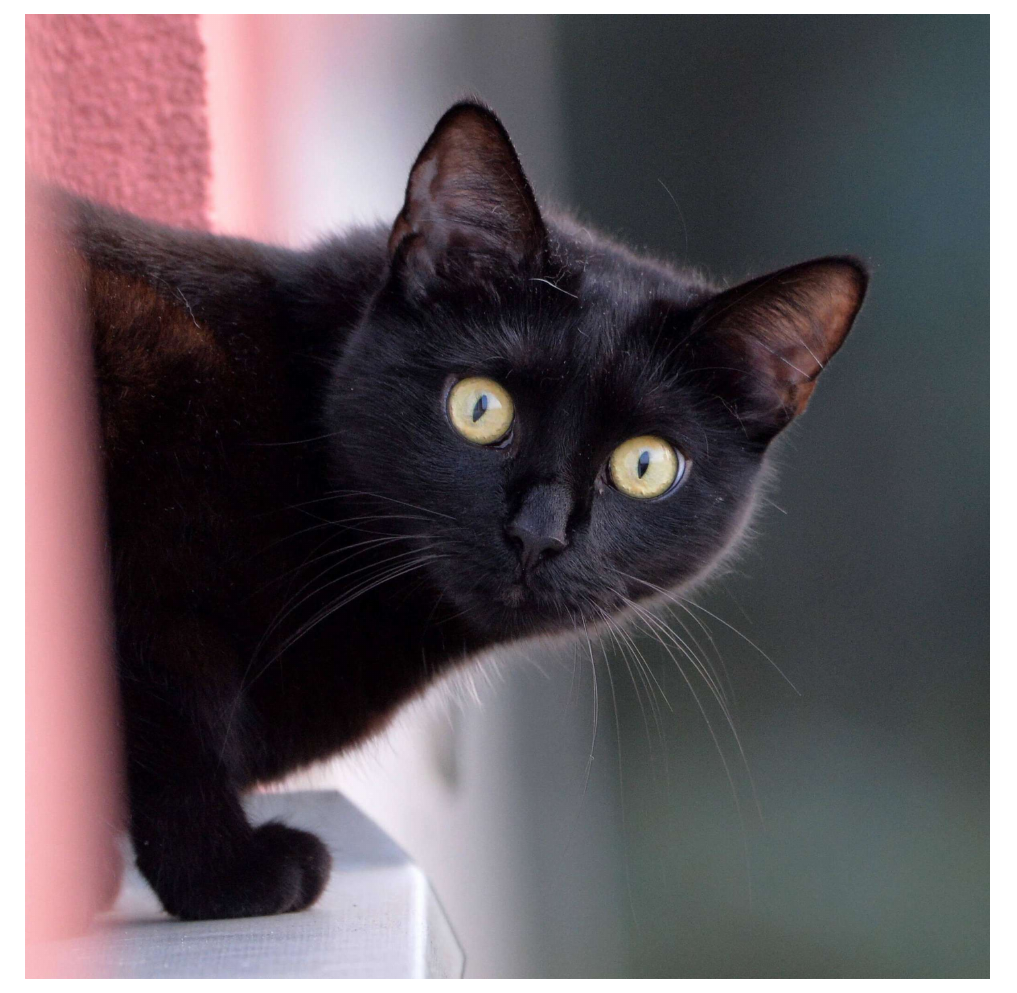
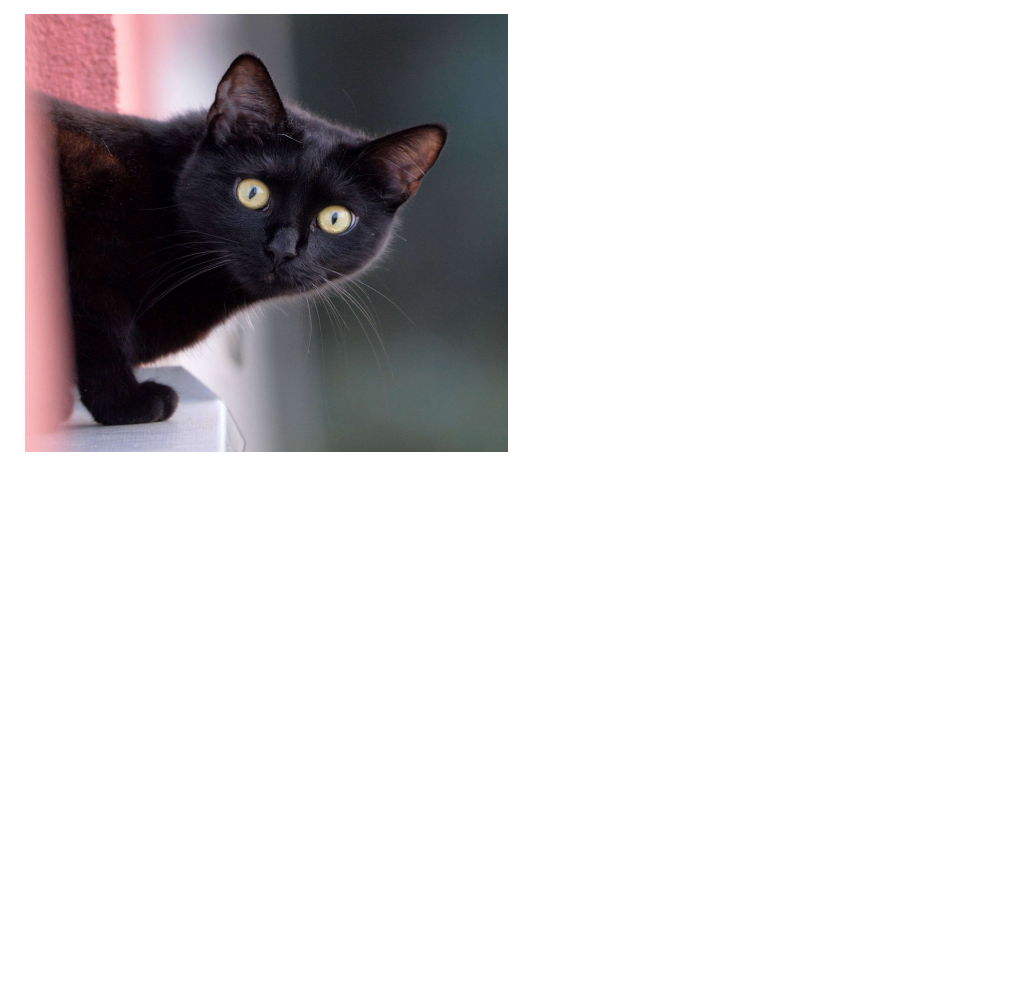
Before and after one commit to FEUnder/Latexvorlagen, a LaTeX document (Vorlagen/Images/Images.tex): part of page 2 of 7, cut at the place of the change, the shorter picture padded with empty space. Compiled offline with pdfLaTeX.

Commit message:
.gitignore angepasst, und Beispiel für Image angepasst

```diff
--- a/Vorlagen/Images/Images.tex
+++ b/Vorlagen/Images/Images.tex
@@ -22,8 +22,12 @@ bottom=2cm
 	\end{figure}
 	\newpage
 
+	\section{Image Größe anpassen}
+	\begin{figure}[h!hbt]
+		\includegraphics[width=0.5\linewidth, height=0.3\textheight]{./Abbildungen/Beispiel.jpg}
+	\end{figure}
+	\newpage
+
 	\section{Image zentriert einfügen}
 	\begin{figure}[h!hbt]
 		\centering
-		\includegraphics[width=\linewidth]{./Abbildungen/Beispiel.jpg}
-	\end{figure}
```
Also changed, not shown: Vorlagen/Images/Images.pdf, Vorlagen/Images/Images.tex (6 more changed lines), 1 other file.
